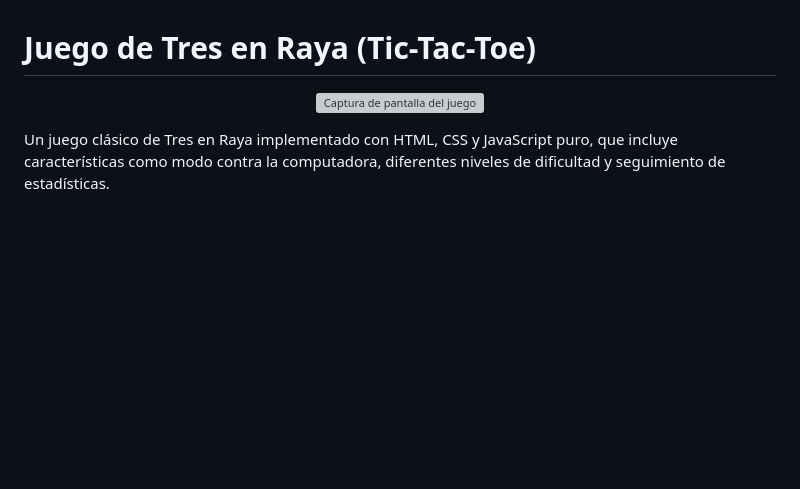
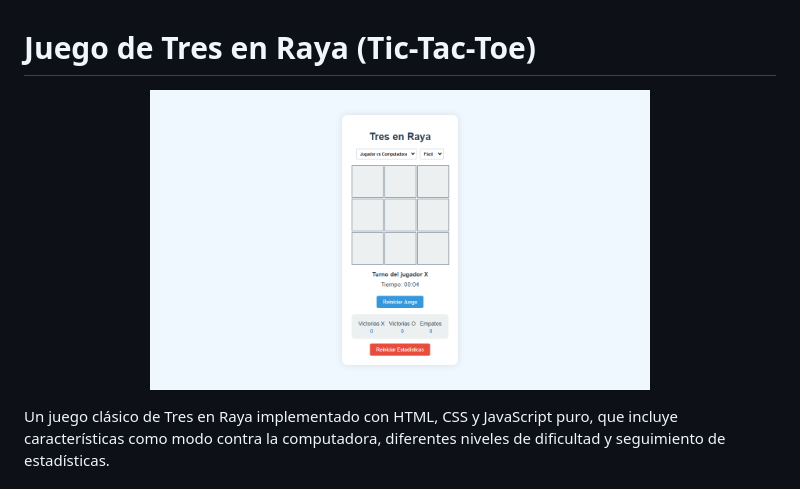
Before and after one commit to ejavierds/Tres-en-Raya-Clasico, a Markdown page: README.md, the part around the change. Rendered like a GitHub page; blank space fills up the shorter version; grey boxes are pictures that could not be loaded.

```diff
--- a/README.md
+++ b/README.md
@@ -1,7 +1,7 @@
 # Juego de Tres en Raya (Tic-Tac-Toe)
 
 <p align="center">
-  <img src="[captura_de_pantalla_tres_en_raya.png](https://github.com/ejavierds/Tres-en-Raya-Clasico/blob/main/captura_de_pantalla_tres_en_raya.png)" alt="Captura de pantalla del juego" width="500">
+  <img src="captura_de_pantalla_tres_en_raya.png" alt="Captura de pantalla del juego" width="500">
 </p>
 
 Un juego clásico de Tres en Raya implementado con HTML, CSS y JavaScript puro, que incluye características como modo contra la computadora, diferentes niveles de dificultad y seguimiento de estadísticas.
```
